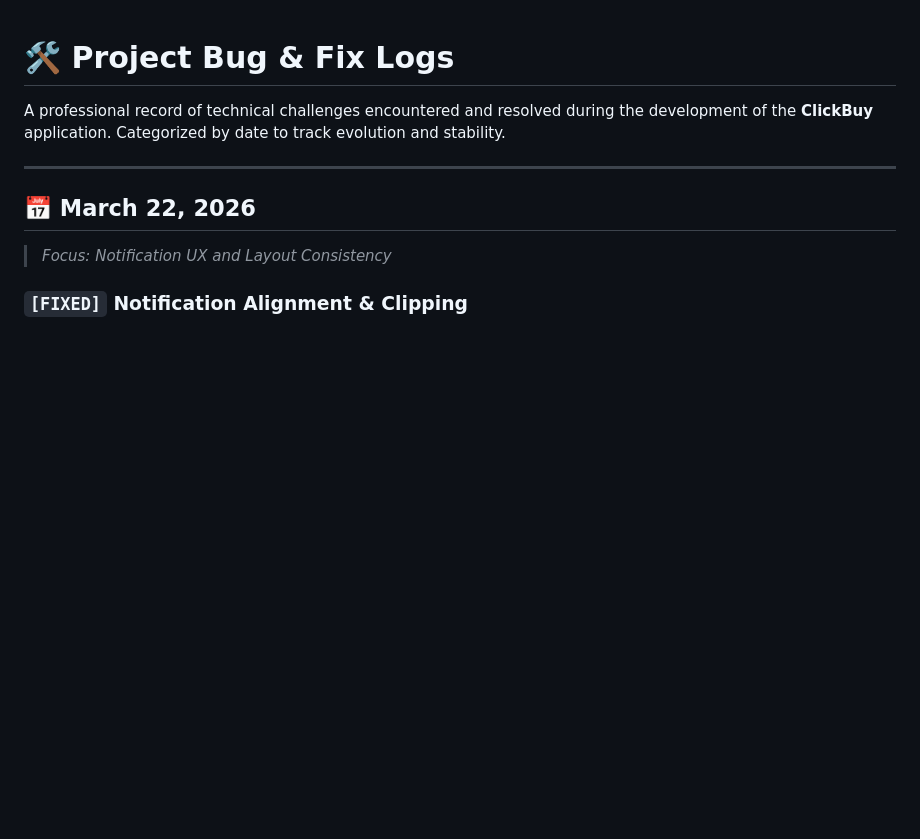
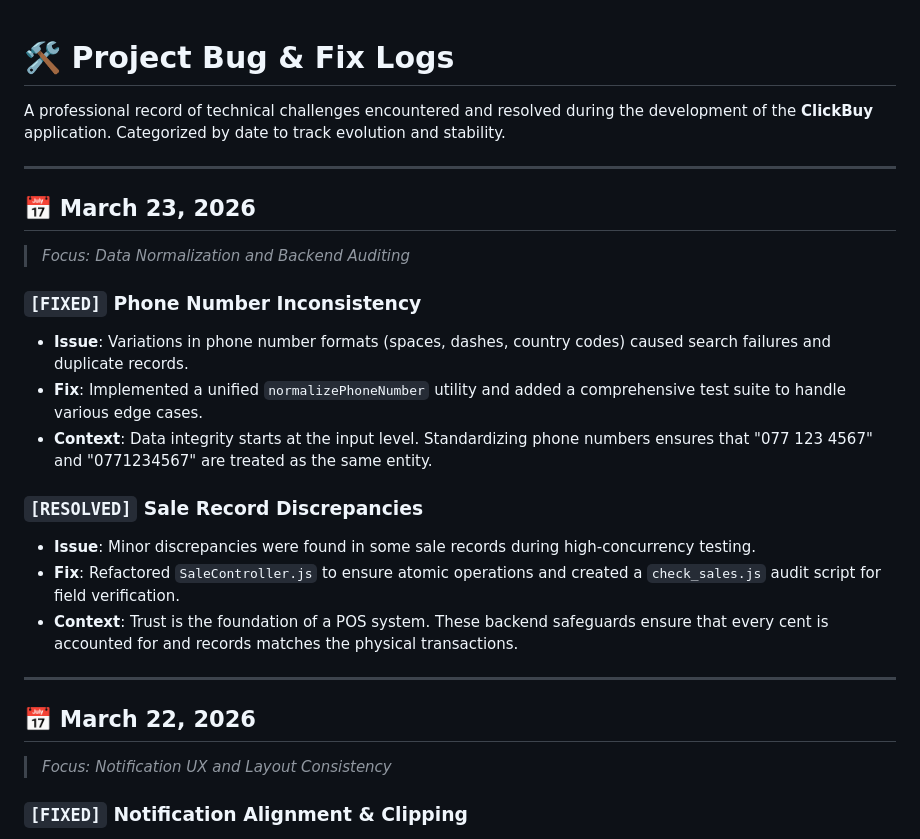
Before and after one commit to dilshan-code/ITP_KANDY_7, a Markdown page: bugs_and_fixes.md, the part around one of its changes. GitHub-like rendering; blank space fills up the shorter version.

```diff
--- a/bugs_and_fixes.md
+++ b/bugs_and_fixes.md
@@ -1,6 +1,21 @@
 # 🛠️ Project Bug & Fix Logs
 
 A professional record of technical challenges encountered and resolved during the development of the **ClickBuy** application. Categorized by date to track evolution and stability.
+
+---
+
+## 📅 March 23, 2026
+> *Focus: Data Normalization and Backend Auditing*
+
+### `[FIXED]` Phone Number Inconsistency
+- **Issue**: Variations in phone number formats (spaces, dashes, country codes) caused search failures and duplicate records.
+- **Fix**: Implemented a unified `normalizePhoneNumber` utility and added a comprehensive test suite to handle various edge cases.
+- **Context**: Data integrity starts at the input level. Standardizing phone numbers ensures that "077 123 4567" and "0771234567" are treated as the same entity.
+
+### `[RESOLVED]` Sale Record Discrepancies
+- **Issue**: Minor discrepancies were found in some sale records during high-concurrency testing.
+- **Fix**: Refactored `SaleController.js` to ensure atomic operations and created a `check_sales.js` audit script for field verification.
+- **Context**: Trust is the foundation of a POS system. These backend safeguards ensure that every cent is accounted for and records matches the physical transactions.
 
 ---
 
```
Also changed, not shown: other parts of bugs_and_fixes.md (+1 -1 lines), system_improvements.md (+21 -1 lines).
